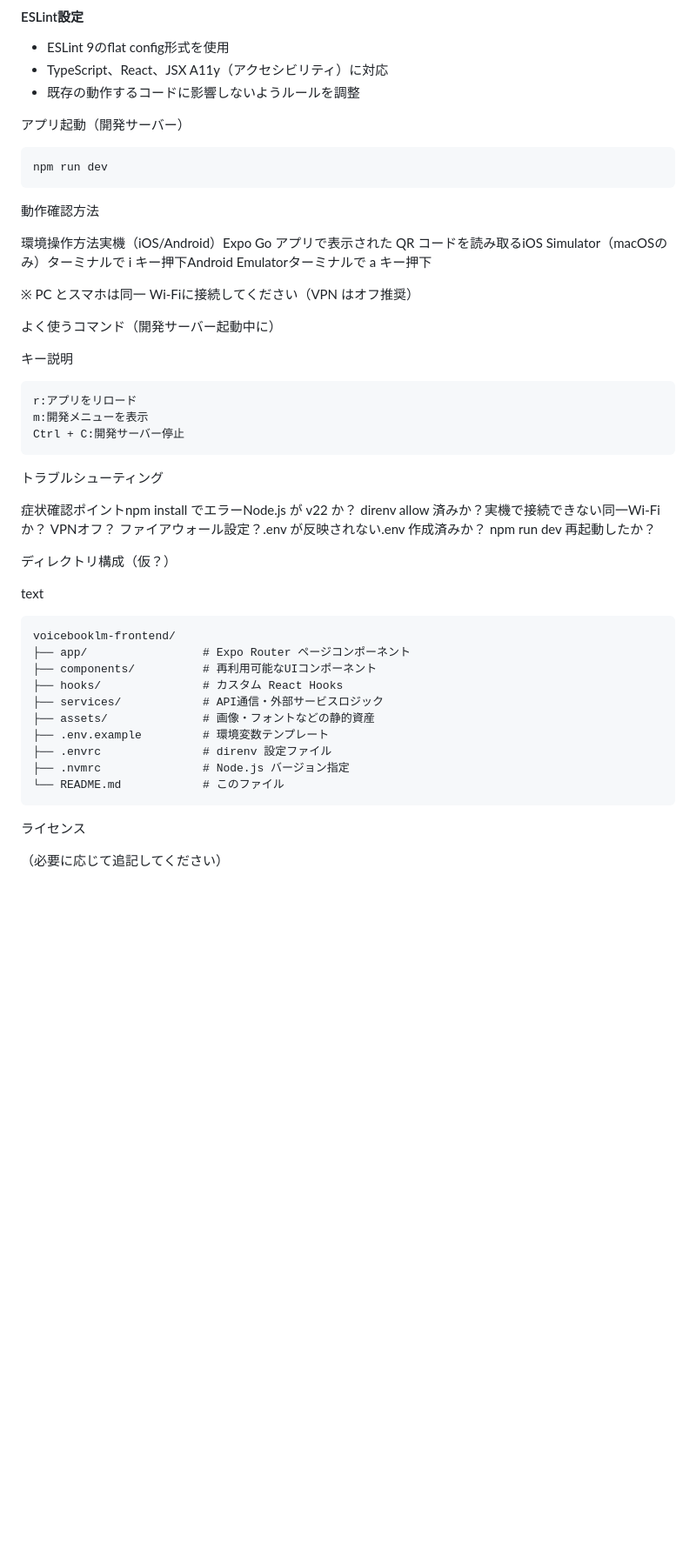
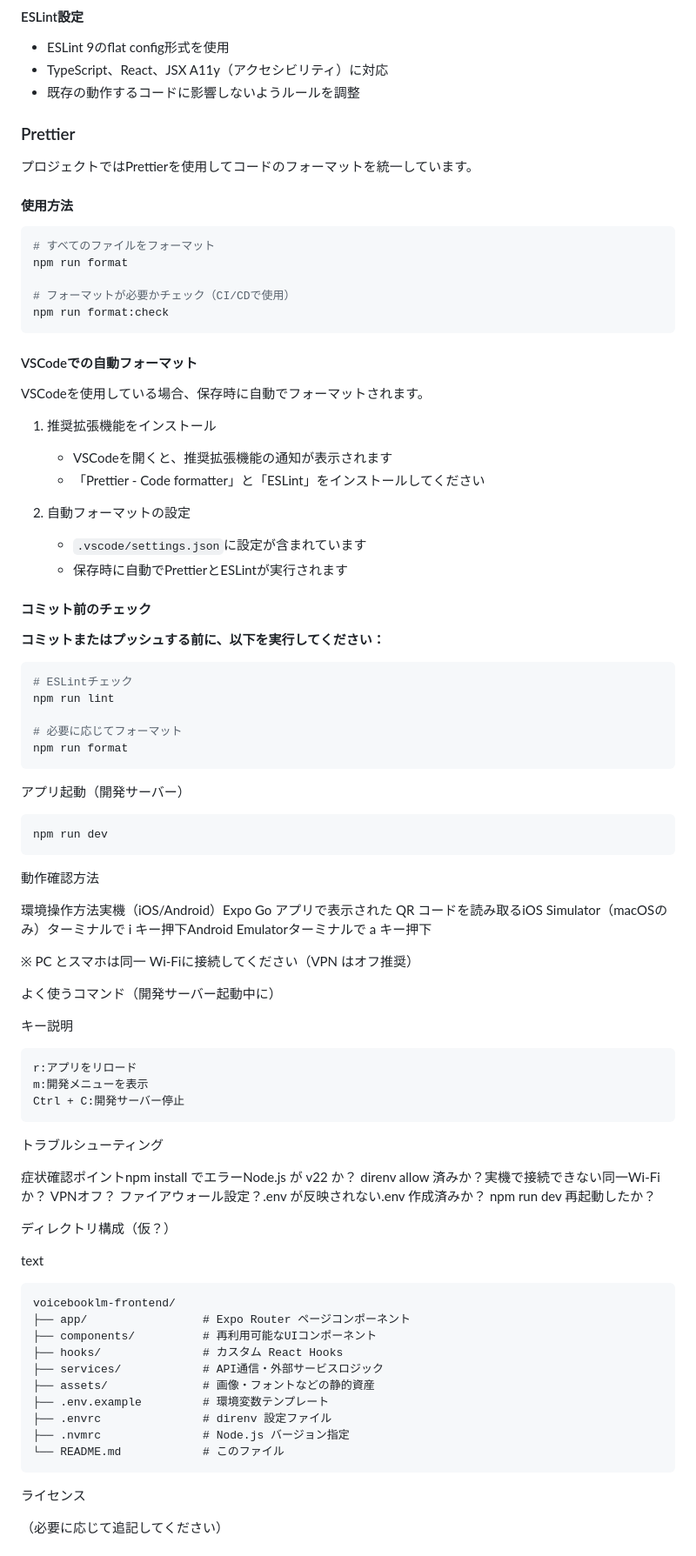
Before and after one commit to assari-harassment/voicebooklm-frontend, a Markdown page: README.md, the part around one of its changes. Shown at 87% size. Drawn GitHub-style; blank space fills up the shorter version.

Commit message:
READMEにPrettierの使用方法を追記
- Prettierの使用方法とVSCode設定について説明を追加

````diff
--- a/README.md
+++ b/README.md
@@ -128,10 +149,50 @@ npm run lint
 - TypeScript、React、JSX A11y（アクセシビリティ）に対応
 - 既存の動作するコードに影響しないようルールを調整
 
+### Prettier
+
+プロジェクトではPrettierを使用してコードのフォーマットを統一しています。
+
+#### 使用方法
+
+```bash
+# すべてのファイルをフォーマット
+npm run format
+
+# フォーマットが必要かチェック（CI/CDで使用）
+npm run format:check
+```
+
+#### VSCodeでの自動フォーマット
+
+VSCodeを使用している場合、保存時に自動でフォーマットされます。
+
+1. 推奨拡張機能をインストール
+   - VSCodeを開くと、推奨拡張機能の通知が表示されます
+   - 「Prettier - Code formatter」と「ESLint」をインストールしてください
+
+2. 自動フォーマットの設定
+   - `.vscode/settings.json`に設定が含まれています
+   - 保存時に自動でPrettierとESLintが実行されます
+
+#### コミット前のチェック
+
+**コミットまたはプッシュする前に、以下を実行してください：**
+
+```bash
+# ESLintチェック
+npm run lint
+
+# 必要に応じてフォーマット
+npm run format
+```
+
 アプリ起動（開発サーバー）
+
 ```
 npm run dev
 ```
+
 動作確認方法
 
 環境操作方法実機（iOS/Android）Expo Go アプリで表示された QR コードを読み取るiOS Simulator（macOSのみ）ターミナルで i キー押下Android Emulatorターミナルで a キー押下
@@ -141,11 +202,13 @@ npm run dev
 よく使うコマンド（開発サーバー起動中に）
 
 キー説明
+
 ```
 r:アプリをリロード
 m:開発メニューを表示
 Ctrl + C:開発サーバー停止
 ```
+
 トラブルシューティング
 
 症状確認ポイントnpm install でエラーNode.js が v22 か？ direnv allow 済みか？実機で接続できない同一Wi-Fiか？ VPNオフ？ ファイアウォール設定？.env が反映されない.env 作成済みか？ npm run dev 再起動したか？
@@ -153,6 +216,7 @@ Ctrl + C:開発サーバー停止
 ディレクトリ構成（仮？）
 
 text
+
 ```
 voicebooklm-frontend/
 ├── app/                 # Expo Router ページコンポーネント
@@ -165,6 +229,7 @@ voicebooklm-frontend/
 ├── .nvmrc               # Node.js バージョン指定
 └── README.md            # このファイル
 ```
+
 ライセンス
 
 （必要に応じて追記してください）
````
Also changed, not shown: other parts of README.md (+27 -6 lines).
